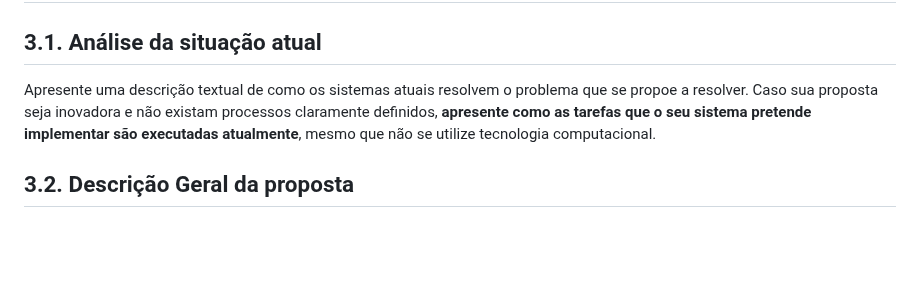
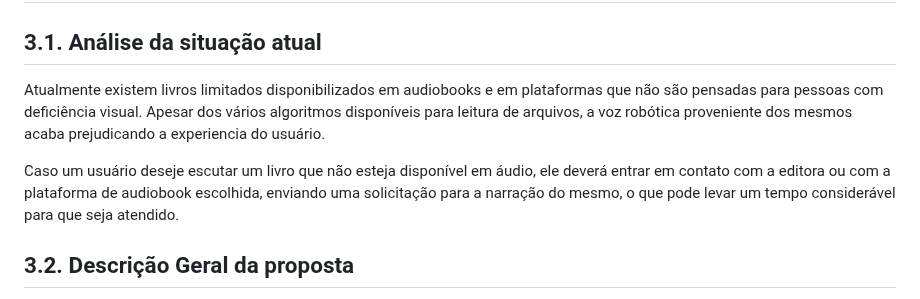
Before and after one commit to ICEI-PUC-Minas-PPLES-TI/plf-es-2023-1-ti2-0924100-webteca, a Markdown page: docs/relatorio_final.md, the part around the change. GitHub-like rendering; blank space fills up the shorter version.

Commit message:
Analise situação
#15

```diff
--- a/docs/relatorio_final.md
+++ b/docs/relatorio_final.md
@@ -77,7 +77,9 @@ opção mais viável para os leitores já ativos e os que desejam começar.
 
 ## 3.1. Análise da situação atual
 
-Apresente uma descrição textual de como os sistemas atuais resolvem o problema que se propoe a resolver.  Caso sua proposta seja inovadora e não existam processos claramente definidos, **apresente como as tarefas que o seu sistema pretende implementar são executadas atualmente**, mesmo que não se utilize tecnologia computacional.
+Atualmente existem livros limitados disponibilizados em audiobooks e em plataformas que não são pensadas para pessoas com deficiência visual. Apesar dos vários algoritmos disponíveis para leitura de arquivos, a voz robótica proveniente dos mesmos acaba prejudicando a experiencia do usuário.
+
+Caso um usuário deseje escutar um livro que não esteja disponível em áudio, ele deverá entrar em contato com a editora ou com a plataforma de audiobook escolhida, enviando uma solicitação para a narração do mesmo, o que pode levar um tempo considerável para que seja atendido.
 
 ## 3.2. Descrição Geral da proposta
 
```
